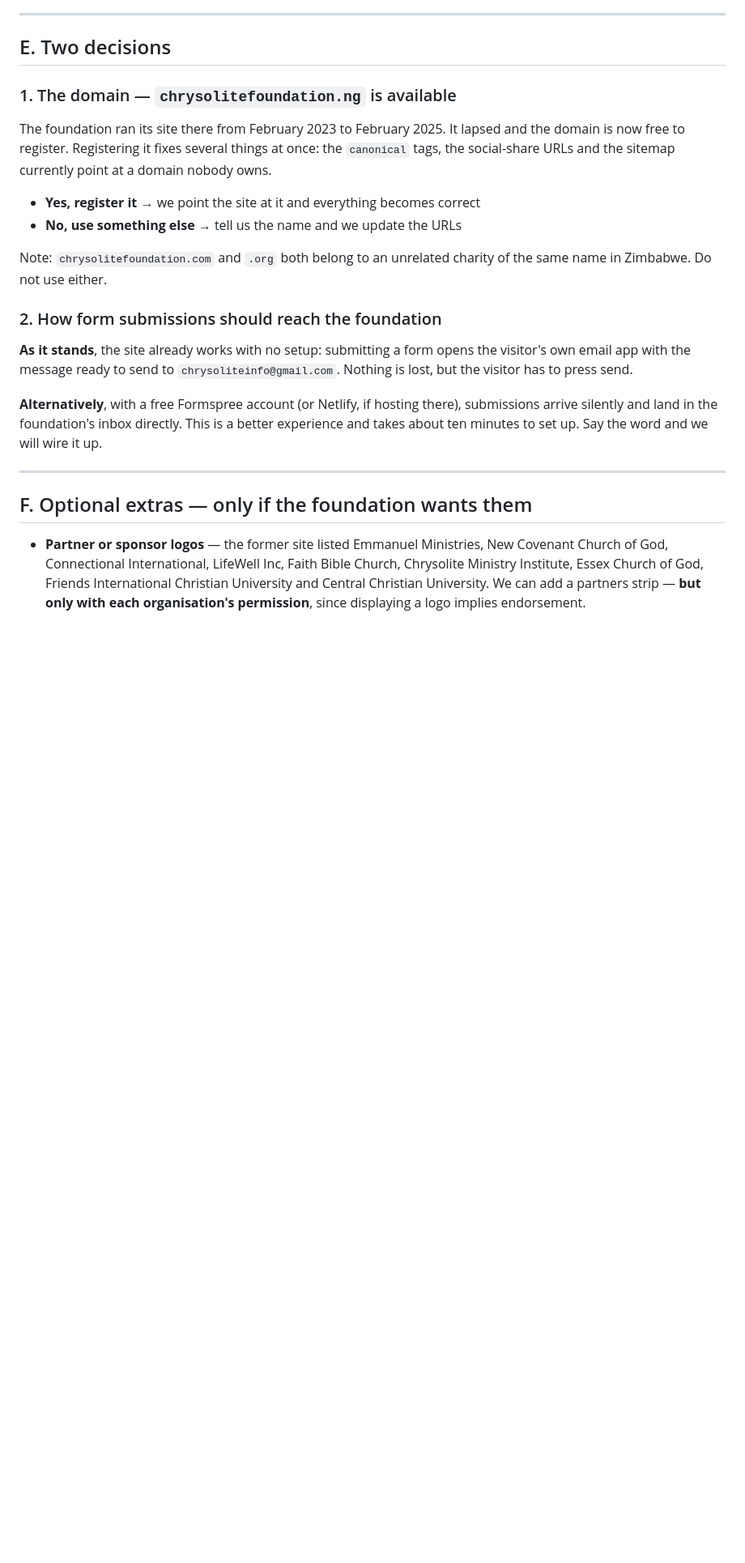
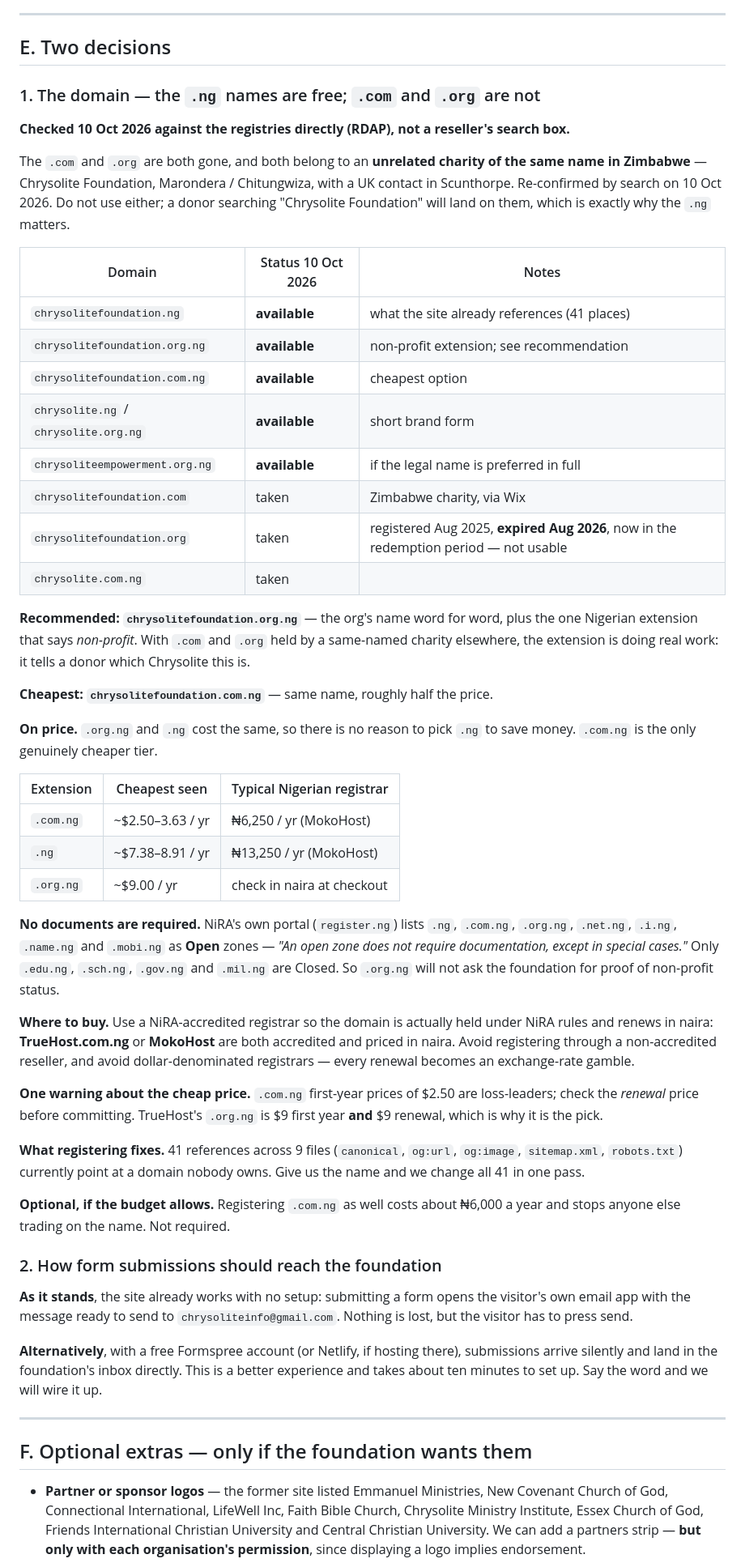
Before and after one commit to baijl9924/chrysolite-foundation-website, a Markdown page: NEEDED.md, the part around the change. Shown at 81% size. GitHub-like rendering; blank space fills up the shorter version.

Commit message:
Answer the domain question with registry data, not a reseller search box
Checked .ng availability and the .com/.org ownership directly against the
registries (RDAP) rather than trusting a registrar's availability widget.

Findings written into NEEDED.md E.1:
- .ng, .org.ng, .com.ng and the short brand forms are all free
- .com belongs to an unrelated Zimbabwe charity of the same name (re-verified)
- .org was registered Aug 2025, lapsed Aug 2026, now in redemption - unusable
- .org.ng and .ng cost the same, so .ng buys nothing; .com.ng is the only
  genuinely cheaper tier
- .org.ng is an Open zone per NiRA's own portal, so no non-profit paperwork

Recommendation: chrysolitefoundation.org.ng, because with .com and .org held
by a same-named charity elsewhere the extension has to say which Chrysolite
this is.

```diff
--- a/NEEDED.md
+++ b/NEEDED.md
@@ -161,17 +161,61 @@ number: if a donor checks it and it is wrong, the whole site loses credibility.
 
 ## E. Two decisions
 
-### 1. The domain — `chrysolitefoundation.ng` is available
+### 1. The domain — the `.ng` names are free; `.com` and `.org` are not
 
-The foundation ran its site there from February 2023 to February 2025. It lapsed and the domain
-is now free to register. Registering it fixes several things at once: the `canonical` tags, the
-social-share URLs and the sitemap currently point at a domain nobody owns.
+**Checked 10 Oct 2026 against the registries directly (RDAP), not a reseller's search box.**
 
-- **Yes, register it** → we point the site at it and everything becomes correct
-- **No, use something else** → tell us the name and we update the URLs
+The `.com` and `.org` are both gone, and both belong to an **unrelated charity of the same name
+in Zimbabwe** — Chrysolite Foundation, Marondera / Chitungwiza, with a UK contact in Scunthorpe.
+Re-confirmed by search on 10 Oct 2026. Do not use either; a donor searching "Chrysolite
+Foundation" will land on them, which is exactly why the `.ng` matters.
 
-Note: `chrysolitefoundation.com` and `.org` both belong to an unrelated charity of the same name
-in Zimbabwe. Do not use either.
+| Domain | Status 10 Oct 2026 | Notes |
+|---|---|---|
+| `chrysolitefoundation.ng` | **available** | what the site already references (41 places) |
+| `chrysolitefoundation.org.ng` | **available** | non-profit extension; see recommendation |
+| `chrysolitefoundation.com.ng` | **available** | cheapest option |
+| `chrysolite.ng` / `chrysolite.org.ng` | **available** | short brand form |
+| `chrysoliteempowerment.org.ng` | **available** | if the legal name is preferred in full |
+| `chrysolitefoundation.com` | taken | Zimbabwe charity, via Wix |
+| `chrysolitefoundation.org` | taken | registered Aug 2025, **expired Aug 2026**, now in the redemption period — not usable |
+| `chrysolite.com.ng` | taken | |
+
+**Recommended: `chrysolitefoundation.org.ng`** — the org's name word for word, plus the one
+Nigerian extension that says *non-profit*. With `.com` and `.org` held by a same-named charity
+elsewhere, the extension is doing real work: it tells a donor which Chrysolite this is.
+
+**Cheapest: `chrysolitefoundation.com.ng`** — same name, roughly half the price.
+
+**On price.** `.org.ng` and `.ng` cost the same, so there is no reason to pick `.ng` to save
+money. `.com.ng` is the only genuinely cheaper tier.
+
+| Extension | Cheapest seen | Typical Nigerian registrar |
+|---|---|---|
+| `.com.ng` | ~$2.50–3.63 / yr | ₦6,250 / yr (MokoHost) |
+| `.ng` | ~$7.38–8.91 / yr | ₦13,250 / yr (MokoHost) |
+| `.org.ng` | ~$9.00 / yr | check in naira at checkout |
+
+**No documents are required.** NiRA's own portal (`register.ng`) lists `.ng`, `.com.ng`,
+`.org.ng`, `.net.ng`, `.i.ng`, `.name.ng` and `.mobi.ng` as **Open** zones — *"An open zone does
+not require documentation, except in special cases."* Only `.edu.ng`, `.sch.ng`, `.gov.ng` and
+`.mil.ng` are Closed. So `.org.ng` will not ask the foundation for proof of non-profit status.
+
+**Where to buy.** Use a NiRA-accredited registrar so the domain is actually held under NiRA rules
+and renews in naira: **TrueHost.com.ng** or **MokoHost** are both accredited and priced in naira.
+Avoid registering through a non-accredited reseller, and avoid dollar-denominated registrars —
+every renewal becomes an exchange-rate gamble.
+
+**One warning about the cheap price.** `.com.ng` first-year prices of $2.50 are loss-leaders;
+check the *renewal* price before committing. TrueHost's `.org.ng` is $9 first year **and** $9
+renewal, which is why it is the pick.
+
+**What registering fixes.** 41 references across 9 files (`canonical`, `og:url`, `og:image`,
+`sitemap.xml`, `robots.txt`) currently point at a domain nobody owns. Give us the name and we
+change all 41 in one pass.
+
+**Optional, if the budget allows.** Registering `.com.ng` as well costs about ₦6,000 a year and
+stops anyone else trading on the name. Not required.
 
 ### 2. How form submissions should reach the foundation
 
```
